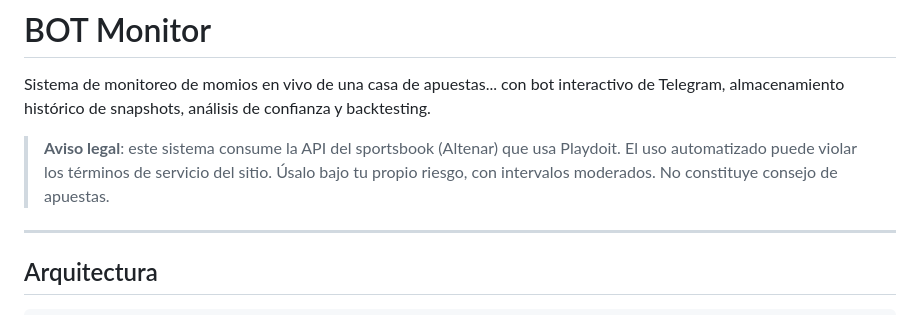
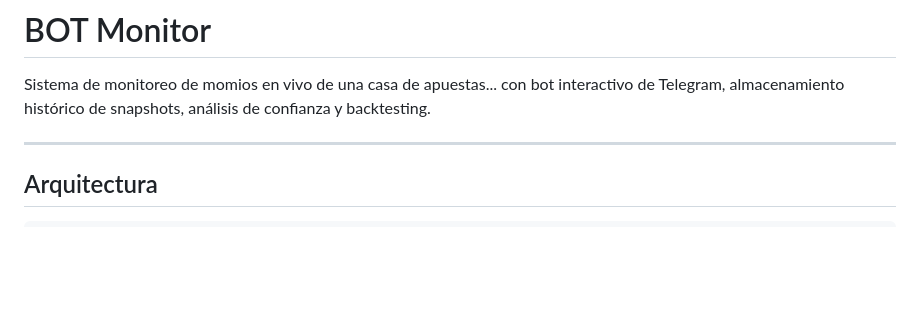
Before and after one commit to mario89torres/viejitobot, a Markdown page: README.md, the part around the change. Drawn GitHub-style; blank space fills up the shorter version.

```diff
--- a/README.md
+++ b/README.md
@@ -2,7 +2,7 @@
 
 Sistema de monitoreo de momios en vivo de una casa de apuestas... con bot interactivo de Telegram, almacenamiento histórico de snapshots, análisis de confianza y backtesting.
 
-> **Aviso legal**: este sistema consume la API del sportsbook (Altenar) que usa Playdoit. El uso automatizado puede violar los términos de servicio del sitio. Úsalo bajo tu propio riesgo, con intervalos moderados. No constituye consejo de apuestas.
+
 
 ---
 
```
